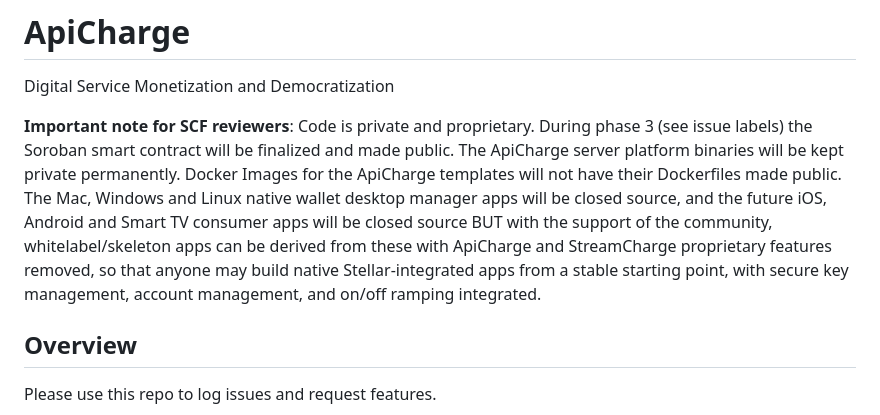
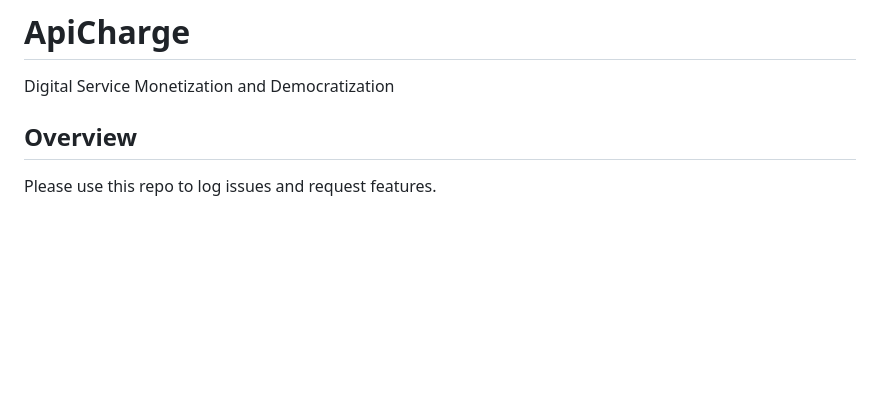
Before and after one commit to StreamCharge/ApiCharge, a Markdown page: README.md, the part around the change. Drawn GitHub-style; blank space fills up the shorter version.

```diff
--- a/README.md
+++ b/README.md
@@ -1,7 +1,7 @@
 # ApiCharge
 Digital Service Monetization and Democratization
 
-**Important note for SCF reviewers**: Code is private and proprietary. During phase 3 (see issue labels) the Soroban smart contract will be finalized and made public. The ApiCharge server platform binaries will be kept private permanently. Docker Images for the ApiCharge templates will not have their Dockerfiles made public. The Mac, Windows and Linux native wallet desktop manager apps will be closed source, and the future iOS, Android and Smart TV consumer apps will be closed source BUT with the support of the community, whitelabel/skeleton apps can be derived from these with ApiCharge and StreamCharge proprietary features removed, so that anyone may build native Stellar-integrated apps from a stable starting point, with secure key management, account management, and on/off ramping integrated.
+
 
 ## Overview
 
```
